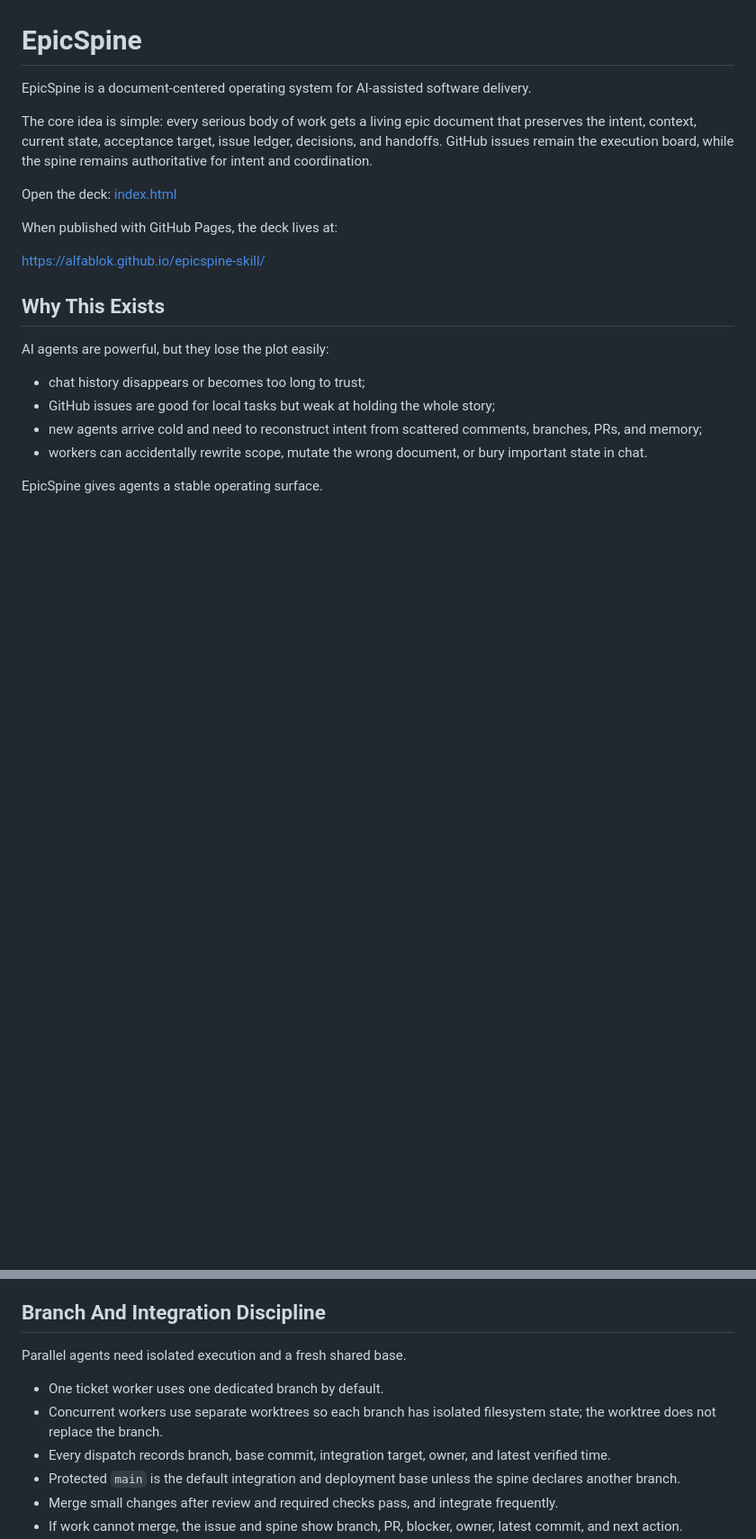
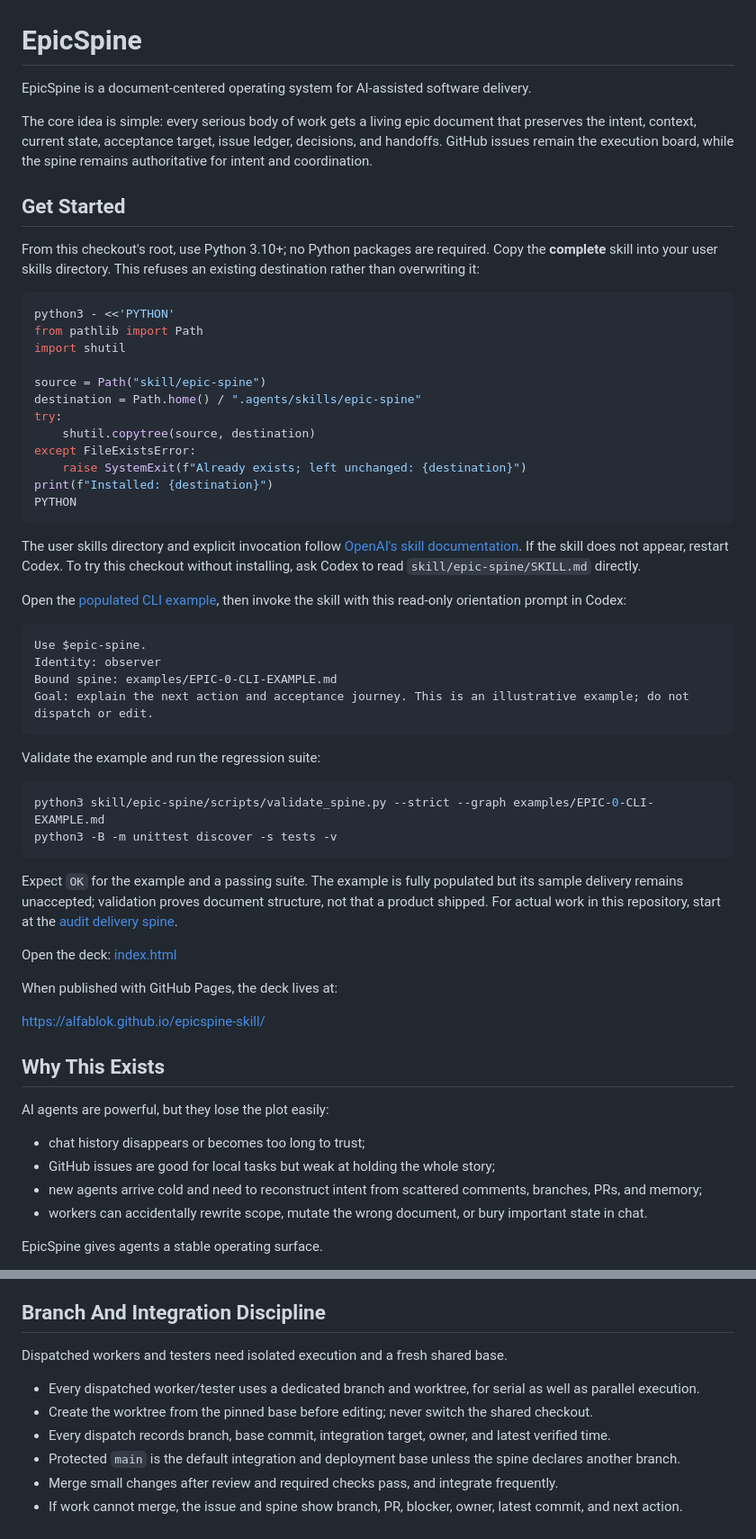
Before and after one commit to AlfaBlok/epicspine-skill, a Markdown page: README.md, 2 parts joined by grey strips. Shown at 90% size. Drawn GitHub-style; blank space fills up the shorter version.

Commit message:
docs: add safe skill quickstart and runnable CLI example

````diff
--- a/README.md
+++ b/README.md
@@ -3,6 +3,45 @@
 EpicSpine is a document-centered operating system for AI-assisted software delivery.
 
 The core idea is simple: every serious body of work gets a living epic document that preserves the intent, context, current state, acceptance target, issue ledger, decisions, and handoffs. GitHub issues remain the execution board, while the spine remains authoritative for intent and coordination.
+
+## Get Started
+
+From this checkout's root, use Python 3.10+; no Python packages are required. Copy the **complete** skill into your user skills directory. This refuses an existing destination rather than overwriting it:
+
+```sh
+python3 - <<'PYTHON'
+from pathlib import Path
+import shutil
+
+source = Path("skill/epic-spine")
+destination = Path.home() / ".agents/skills/epic-spine"
+try:
+    shutil.copytree(source, destination)
+except FileExistsError:
+    raise SystemExit(f"Already exists; left unchanged: {destination}")
+print(f"Installed: {destination}")
+PYTHON
+```
+
+The user skills directory and explicit invocation follow [OpenAI's skill documentation](https://developers.openai.com/codex/skills/). If the skill does not appear, restart Codex. To try this checkout without installing, ask Codex to read `skill/epic-spine/SKILL.md` directly.
+
+Open the [populated CLI example](examples/EPIC-0-CLI-EXAMPLE.md), then invoke the skill with this read-only orientation prompt in Codex:
+
+```text
+Use $epic-spine.
+Identity: observer
+Bound spine: examples/EPIC-0-CLI-EXAMPLE.md
+Goal: explain the next action and acceptance journey. This is an illustrative example; do not dispatch or edit.
+```
+
+Validate the example and run the regression suite:
+
+```sh
+python3 skill/epic-spine/scripts/validate_spine.py --strict --graph examples/EPIC-0-CLI-EXAMPLE.md
+python3 -B -m unittest discover -s tests -v
+```
+
+Expect `OK` for the example and a passing suite. The example is fully populated but its sample delivery remains unaccepted; validation proves document structure, not that a product shipped. For actual work in this repository, start at the [audit delivery spine](docs/EPIC-0-AUDIT-REMEDIATION.md).
 
 Open the deck: [index.html](index.html)
 
@@ -203,10 +242,10 @@ EpicSpine agents work toward terminal states:
 
 ## Branch And Integration Discipline
 
-Parallel agents need isolated execution and a fresh shared base.
+Dispatched workers and testers need isolated execution and a fresh shared base.
 
-- One ticket worker uses one dedicated branch by default.
-- Concurrent workers use separate worktrees so each branch has isolated filesystem state; the worktree does not replace the branch.
+- Every dispatched worker/tester uses a dedicated branch and worktree, for serial as well as parallel execution.
+- Create the worktree from the pinned base before editing; never switch the shared checkout.
 - Every dispatch records branch, base commit, integration target, owner, and latest verified time.
 - Protected `main` is the default integration and deployment base unless the spine declares another branch.
 - Merge small changes after review and required checks pass, and integrate frequently.
````
Also changed, not shown: other parts of README.md (+18 -5 lines), examples/EPIC-0-CLI-EXAMPLE.md (added, +145 -0 lines).
